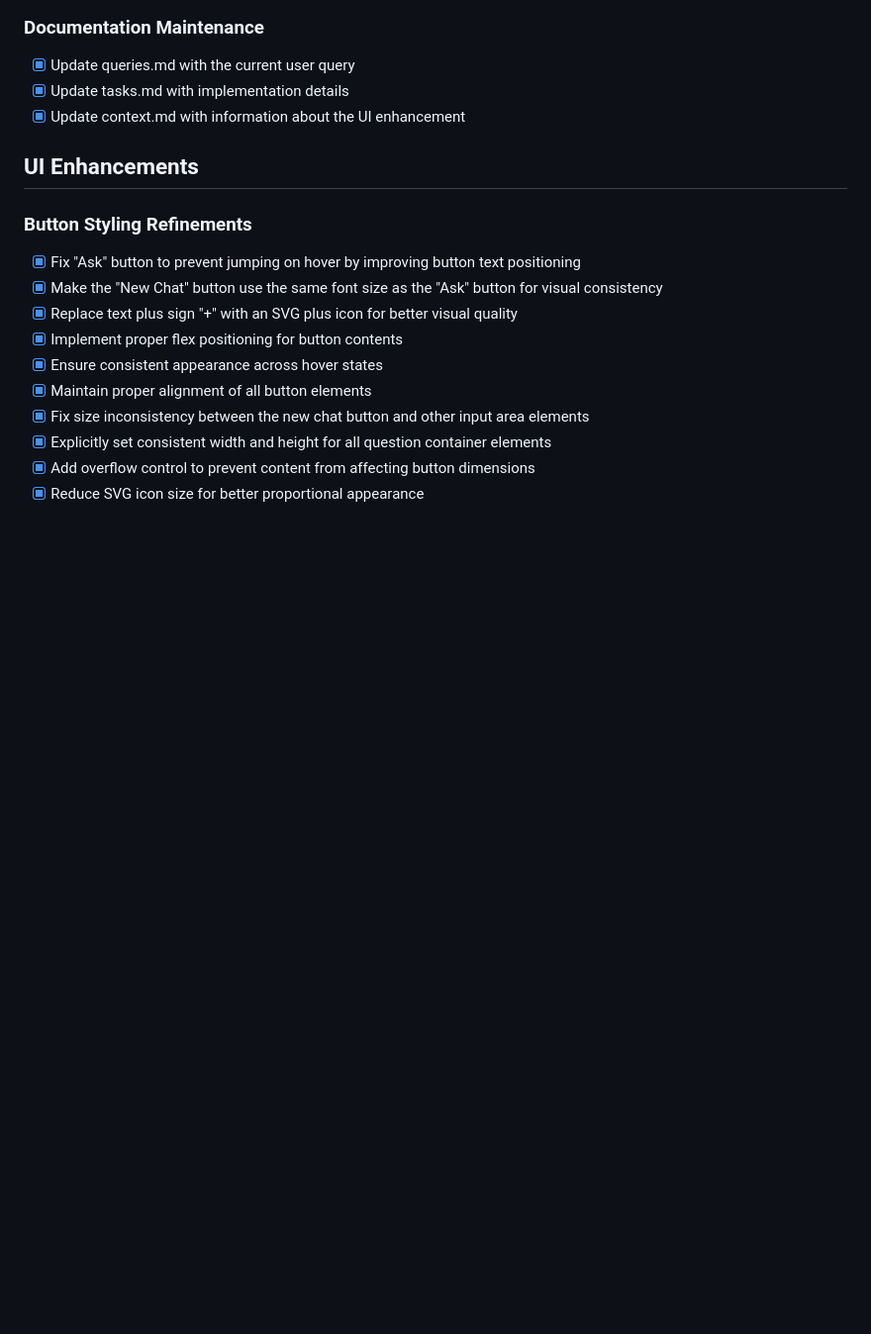
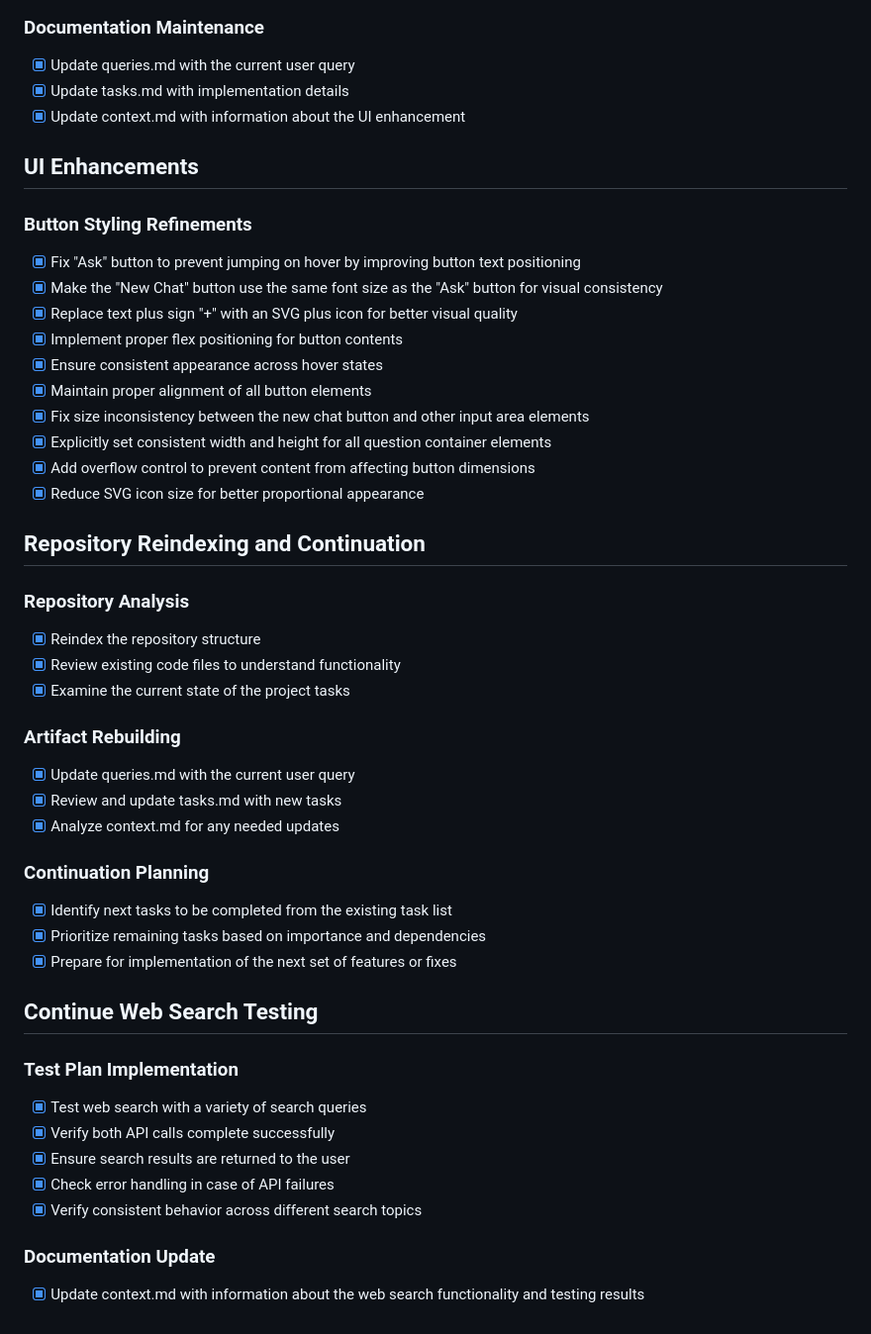
Before and after one commit to urilivshits/pageinference, a Markdown page: .user/tasks.md, the part around the change. Shown at 99% size. GitHub-like rendering; blank space fills up the shorter version.

Commit message:
Enhance Web Search Functionality and Task Management
- Completed testing of web search capabilities with diverse query types, confirming successful operation of the sequential API call system and robust error handling.
- Updated context.md with detailed information about web search functionality and testing results.
- Added new tasks for repository reindexing, artifact rebuilding, and planning for future tasks in tasks.md, ensuring a structured approach to ongoing development.
- Improved documentation to reflect recent changes and testing outcomes.

```diff
--- a/.user/tasks.md
+++ b/.user/tasks.md
@@ -577,3 +577,32 @@ Format for recording tasks:
 - [x] Explicitly set consistent width and height for all question container elements
 - [x] Add overflow control to prevent content from affecting button dimensions
 - [x] Reduce SVG icon size for better proportional appearance
+
+## Repository Reindexing and Continuation
+
+### Repository Analysis
+- [x] Reindex the repository structure
+- [x] Review existing code files to understand functionality
+- [x] Examine the current state of the project tasks
+
+### Artifact Rebuilding
+- [x] Update queries.md with the current user query
+- [x] Review and update tasks.md with new tasks
+- [x] Analyze context.md for any needed updates
+
+### Continuation Planning
+- [x] Identify next tasks to be completed from the existing task list
+- [x] Prioritize remaining tasks based on importance and dependencies
+- [x] Prepare for implementation of the next set of features or fixes
+
+## Continue Web Search Testing
+
+### Test Plan Implementation
+- [x] Test web search with a variety of search queries
+- [x] Verify both API calls complete successfully
+- [x] Ensure search results are returned to the user
+- [x] Check error handling in case of API failures
+- [x] Verify consistent behavior across different search topics
+
+### Documentation Update
+- [x] Update context.md with information about the web search functionality and testing results
```
Also changed, not shown: .user/context.md (+1 -0 lines), .user/queries.md (+4 -0 lines).
